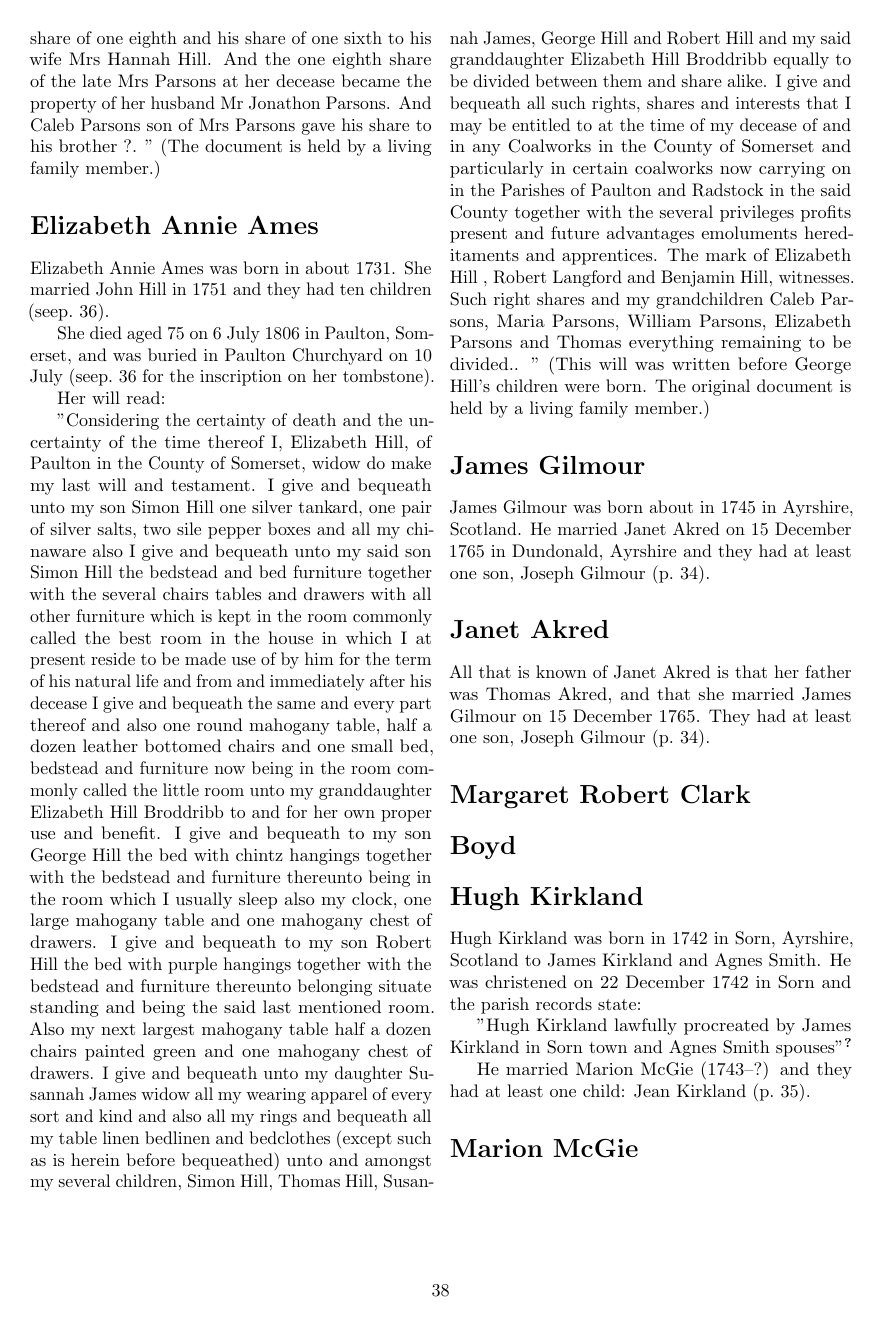
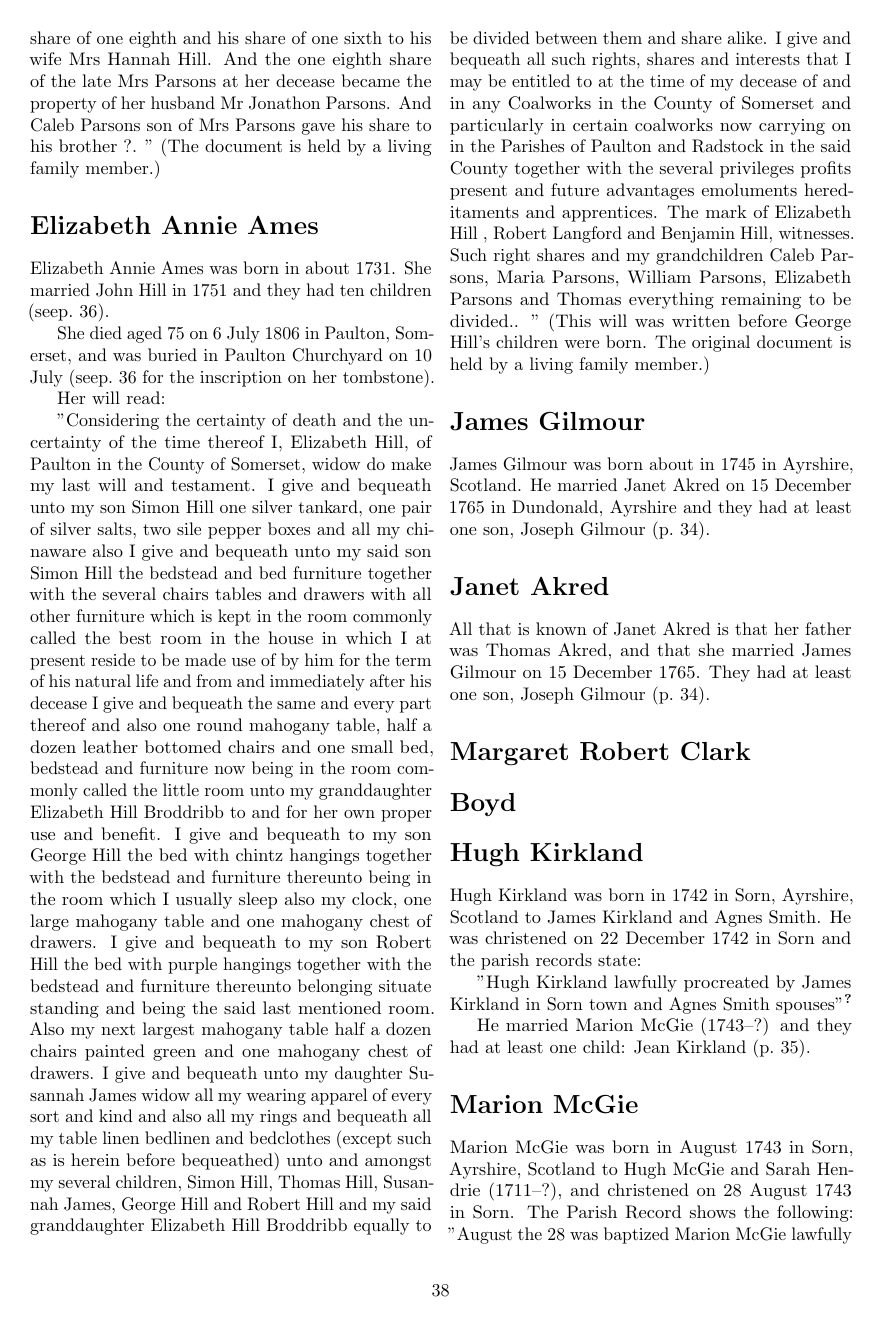
Before and after one commit to samwilson/cfb, a LaTeX book (main.tex, which reads biographies/Marion_McGie.tex): page 38 of 49 before the commit and page 38 of 51 after it. Compiled offline with pdfLaTeX.

Commit message:
Update Marion_McGie.tex

```diff
--- a/biographies/Marion_McGie.tex
+++ b/biographies/Marion_McGie.tex
@@ -1 +1,6 @@
 \biohead{Marion McGie}{}
+
+Marion McGie was born in August 1743 in	Sorn, Ayrshire, Scotland to Hugh McGie and Sarah Hendrie (1711--?), and christened on 28 August 1743 in	Sorn. The Parish Record shows the following:
+ "August the 28 was baptized Marion McGie lawfully procreated by Hugh McGie in **ponds and Sarah Hendrie spouses" \cite{MMcGieBirth}
+
+ She married Hugh Kirkland (\p{Hugh_Kirkland}) and they had at least one child: Jean Kirkland (\p{Jean_Kirkland}.
```
